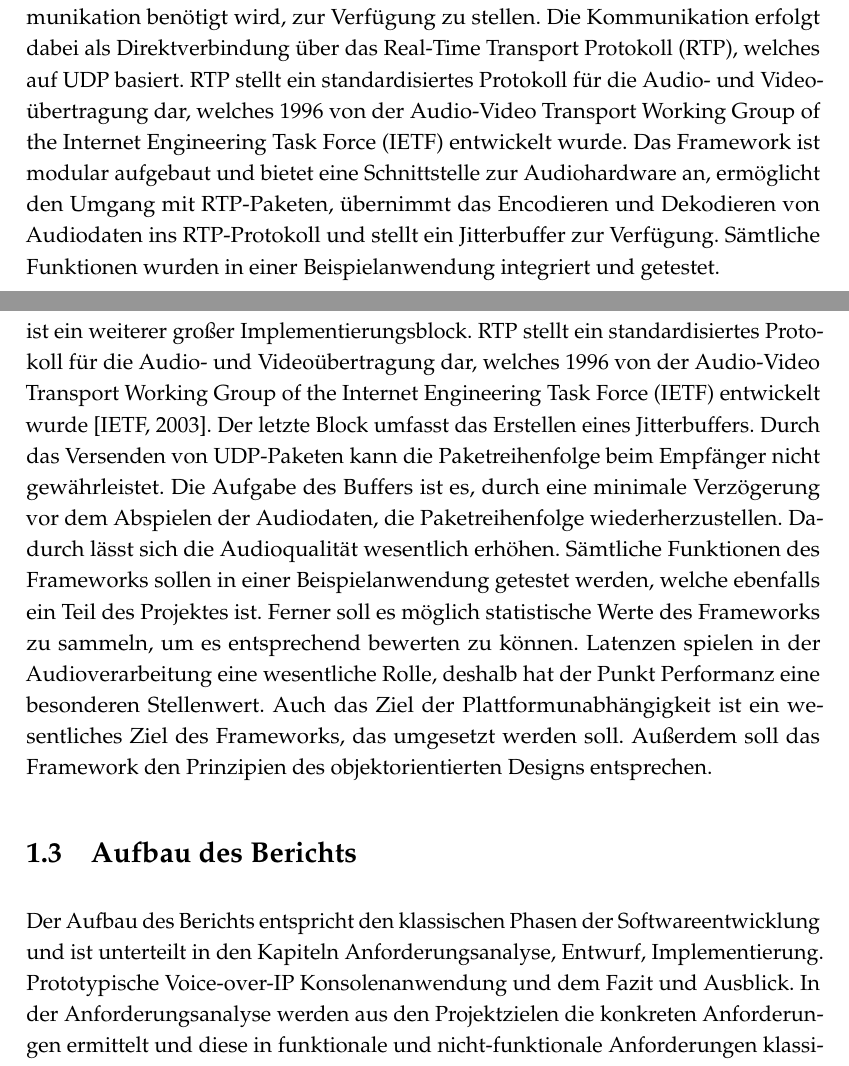
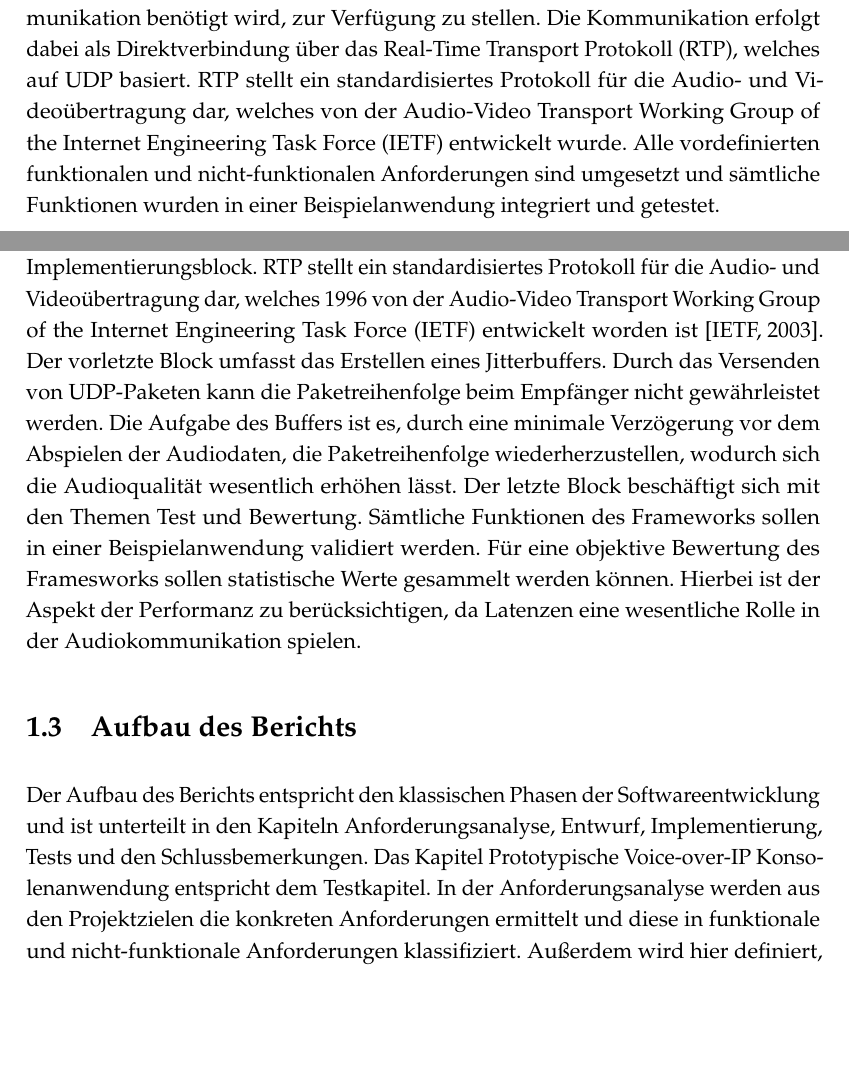
Before and after one commit to doe300/OHMComm, a LaTeX document (documents/Report/Report.tex, which reads documents/Report/includes/chapter1.tex): two parts of pages 2 and 7 of 46, joined at a grey line, cut so that both start at the same text, the shorter picture padded with empty space. Compiled offline with pdfLaTeX.

Commit message:
Report update

```diff
--- a/documents/Report/Report.tex
+++ b/documents/Report/Report.tex
@@ -151,7 +151,10 @@
 
 % Zusammenfassung
 \begin{abstract}
-OHMComm ist ein plattformunabhängiges Audiokommunikationsframework, dass im Rahmen des IT-Projekts an der Technischen Hochschule Nürnberg entwickelt wurde. Das Ziel des Frameworks ist es, sämtliche Funktionalität, die für eine Kommunikation benötigt wird, zur Verfügung zu stellen. Die Kommunikation erfolgt dabei als Direktverbindung über das Real-Time Transport Protokoll (RTP), welches auf UDP basiert. RTP stellt ein standardisiertes Protokoll für die Audio- und Videoübertragung dar, welches 1996 von der Audio-Video Transport Working Group of the Internet Engineering Task Force (IETF) entwickelt wurde. Das Framework ist modular aufgebaut und bietet eine Schnittstelle zur Audiohardware an, ermöglicht den Umgang mit RTP-Paketen, übernimmt das Encodieren und Dekodieren von Audiodaten ins RTP-Protokoll und stellt ein Jitterbuffer zur Verfügung. Sämtliche Funktionen wurden in einer Beispielanwendung integriert und getestet.
+OHMComm ist ein plattformunabhängiges Audiokommunikationsframework, dass im Rahmen des IT-Projekts an der Technischen Hochschule Nürnberg entwickelt wurde. Das Ziel des Frameworks ist es sämtliche Funktionalität, die für eine Kommunikation benötigt wird, zur Verfügung zu stellen. Die Kommunikation erfolgt dabei als Direktverbindung über das Real-Time Transport Protokoll (RTP), welches auf UDP basiert. RTP stellt ein standardisiertes Protokoll für die Audio- und Videoübertragung dar, welches von der Audio-Video Transport Working Group of the Internet Engineering Task Force (IETF) entwickelt wurde. Alle vordefinierten funktionalen und nicht-funktionalen Anforderungen sind umgesetzt und sämtliche Funktionen wurden in einer Beispielanwendung integriert und getestet.
+
+% Zu spezifisch: Durch den modularen Aufbau ist es möglich die einzelnen Komponenten für die Audioverarbeitung zu nutzen.Das Framework ist modular aufgebaut und bietet eine Schnittstelle zur Audiohardware an, ermöglicht den Umgang mit RTP-Paketen, übernimmt das Encodieren und Dekodieren von Audiodaten ins RTP-Protokoll und stellt ein Jitterbuffer zur Verfügung. Sämtliche Funktionen wurden in einer Beispielanwendung integriert und getestet.
+
 \end{abstract}
 
 \tableofcontents
--- a/documents/Report/includes/chapter1.tex
+++ b/documents/Report/includes/chapter1.tex
@@ -3,4 +3,3 @@
 OHMComm ist ein IT-Projekt der Informatik Fakultät an der technischen Hochschule in Nürnberg. Das Projekt wird im Rahmen des Bachelorstudienganges Informatik umgesetzt und erstreckt sich über zwei Semester. Herr Prof. Dr. M. Teßmann ist Projektinitiator und Projektleiter. Das Ziel des Projektes ist die Erstellung eines plattformunabhängiges Audiokommunikationsframework. Das Framework soll sämtliche Funktionalität, die für eine erfolgreiche Kommunikation zwischen zwei Teilnehmern benötigt wird, zur Verfügung stellen. Das Framework als auch das Projekt tragen den Namen OHMComm. Der Anwendungsfall für die Hochschule ist der Einsatz der Software in Lehrveranstaltungen, jedoch sind auch andere Anwendungsszenarien denkbar, wie z.B. die Integration in externe Softwareanwendungen.
 
 \section{Projektbeschreibung}
-Die Projektbeschreibung von Herr Prof. Dr. M. Teßmann beschreibt die Ziele, die im Rahmen des IT-Projektes erreicht werden sollten. Der obligatorische Funktionsumfang des Audiokommunikationsframework lässt sich in vier größere Bereiche zerlegen. Zum einem wird für die Audioaufnahme und Wiedergabe eine Schnittstelle zur Audiohardware benötigt. Der zweite Block beinhaltet die Kodierung und Dekodierung von Audiodaten. Diese Funktionalität darf man keineswegs als optional betrachten, da in der Praxis eine unkomprimierte Audioübertragung nicht machbar ist. Die meisten Verbindungsleitungen verfügen hierfür nicht über die notwendige Bandbreite. Das Versenden und Empfangen von Audiodaten mit dem Real-Time-Transport-Protokol (RTP) auf Basis des User Datagram Protocol (UDP) ist ein weiterer großer Implementierungsblock. RTP stellt ein standardisiertes Protokoll für die Audio- und Videoübertragung dar, welches 1996 von der Audio-Video Transport Working Group of the Internet Engineering Task Force (IETF) entwickelt wurde \cite{RFC3550}. Der letzte Block umfasst das Erstellen eines Jitterbuffers. Durch das Versenden von UDP-Paketen kann die Paketreihenfolge beim Empfänger nicht gewährleistet. Die Aufgabe des Buffers ist es, durch eine minimale Verzögerung vor dem Abspielen der Audiodaten, die Paketreihenfolge wiederherzustellen. Dadurch lässt sich die Audioqualität wesentlich erhöhen. Sämtliche Funktionen des Frameworks sollen in einer Beispielanwendung getestet werden, welche ebenfalls ein Teil des Projektes ist. Ferner soll es möglich statistische Werte des Frameworks zu sammeln, um es entsprechend bewerten zu können. Latenzen spielen in der Audioverarbeitung eine wesentliche Rolle, deshalb hat der Punkt Performanz eine besonderen Stellenwert. Auch das Ziel der Plattformunabhängigkeit ist ein wesentliches Ziel des Frameworks, das umgesetzt werden soll. Außerdem soll das Framework den Prinzipien des objektorientierten Designs entsprechen.
@@ -7,6 +10,9 @@ Die Projektbeschreibung von Herr Prof. Dr. M. Teßmann beschreibt die Ziele, die
+Das Versenden und Empfangen von Audiodaten mit dem Real-Time-Transport-Protokol (RTP) auf Basis des User Datagram Protocol (UDP) ist ein weiterer großer Implementierungsblock. RTP stellt ein standardisiertes Protokoll für die Audio- und Videoübertragung dar, welches 1996 von der Audio-Video Transport Working Group of the Internet Engineering Task Force (IETF) entwickelt worden ist \cite{RFC3550}.
+Der vorletzte Block umfasst das Erstellen eines Jitterbuffers. Durch das Versenden von UDP-Paketen kann die Paketreihenfolge beim Empfänger nicht gewährleistet werden. Die Aufgabe des Buffers ist es, durch eine minimale Verzögerung vor dem Abspielen der Audiodaten, die Paketreihenfolge wiederherzustellen, wodurch sich die Audioqualität wesentlich erhöhen lässt.
+Der letzte Block beschäftigt sich mit den Themen Test und Bewertung. Sämtliche Funktionen des Frameworks sollen in einer Beispielanwendung validiert werden. Für eine objektive Bewertung des Framesworks sollen statistische Werte gesammelt werden können. Hierbei ist der Aspekt der Performanz zu berücksichtigen, da Latenzen eine wesentliche Rolle in der Audiokommunikation spielen.
 
 \section{Aufbau des Berichts}
-Der Aufbau des Berichts entspricht den klassischen Phasen der Softwareentwicklung und ist unterteilt in den Kapiteln Anforderungsanalyse, Entwurf, Implementierung.  Prototypische Voice-over-IP Konsolenanwendung und dem Fazit und Ausblick.
+Der Aufbau des Berichts entspricht den klassischen Phasen der Softwareentwicklung und ist unterteilt in den Kapiteln Anforderungsanalyse, Entwurf, Implementierung, Tests und den Schlussbemerkungen. Das Kapitel Prototypische Voice-over-IP Konsolenanwendung entspricht dem Testkapitel.
 In der Anforderungsanalyse werden aus den Projektzielen die konkreten Anforderungen ermittelt und diese in funktionale und nicht-funktionale Anforderungen klassifiziert. Außerdem wird hier definiert, wie die Ziele und Anforderungen im Rahmen des Projektes interpretiert werden.
 In der Entwurfsphase werden für die Umsetzung der Anforderungen Lösungswege erarbeitet, verglichen und bewertet. Außerdem werden in diesem Abschnitt die einzelnen Komponenten des Frameworks spezifiziert sowie die Softwarearchitektur erstellt.
 Im Kapitel Implementierung wird der Plan aus der Entwurfsphase umgesetzt. Auf besonders wichtige Implementierungsdetails wird hingewiesen und diese erläutert.
```
Also changed, not shown: documents/Report/includes/chapter1.tex (4 more changed lines).
